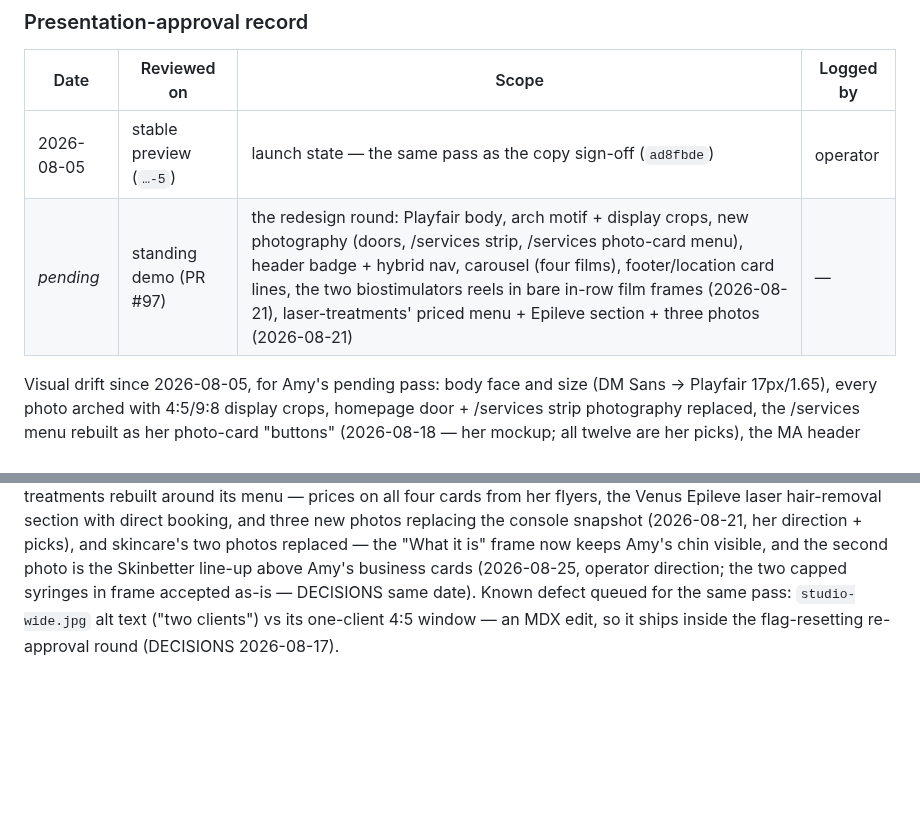
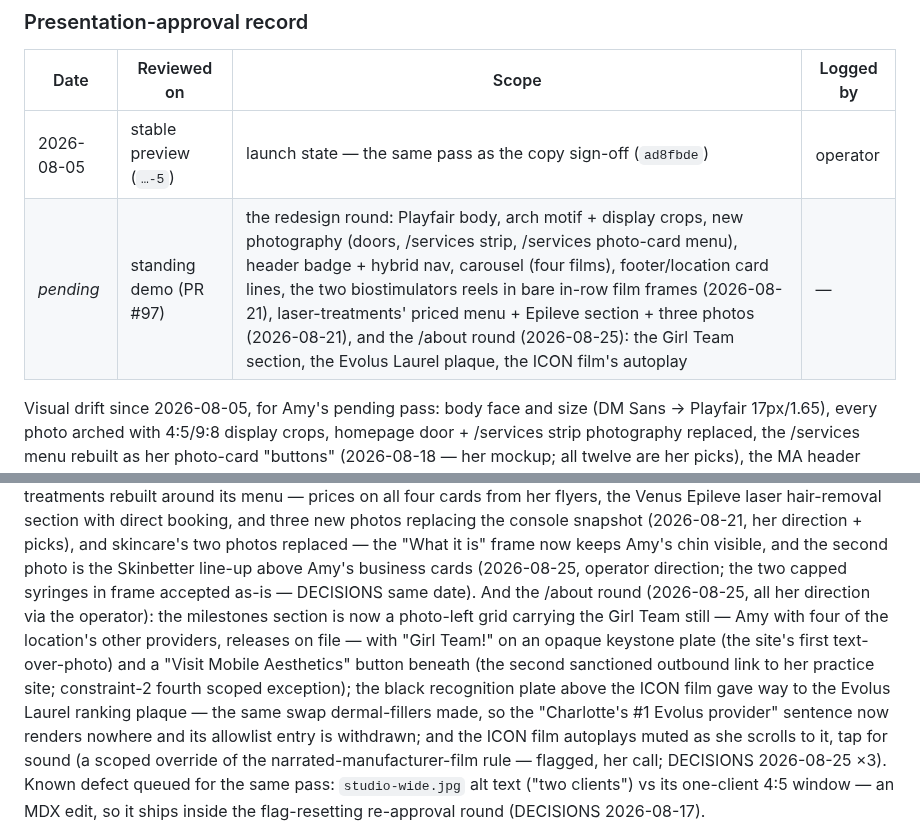
Before and after one commit to gwhitley1969/amyweb, a Markdown page: docs/CLINICIAN-SIGN-OFF.md, 2 parts joined by grey strips. Drawn GitHub-style; blank space fills up the shorter version.

Commit message:
docs: carry the /about round into the sign-off pass materials
The pending structural-pass scope row and the visual-drift list gain
the day's three /about changes (Girl Team section, Laurel plaque,
ICON autoplay); the wrinkle-relaxers row's pointer no longer sends
Amy to review a sentence that renders nowhere; the REDESIGN Laurel
row notes the autoplay override that rode the same PR.

Co-Authored-By: Claude Fable 5 <noreply@anthropic.com>

```diff
--- a/docs/CLINICIAN-SIGN-OFF.md
+++ b/docs/CLINICIAN-SIGN-OFF.md
@@ -51,7 +51,7 @@ src/content/treatments/*.mdx`.
 | Date | Reviewed on | Scope | Logged by |
 |---|---|---|---|
 | 2026-08-05 | stable preview (`…-5`) | launch state — the same pass as the copy sign-off (`ad8fbde`) | operator |
-| _pending_ | standing demo (PR #97) | the redesign round: Playfair body, arch motif + display crops, new photography (doors, /services strip, /services photo-card menu), header badge + hybrid nav, carousel (four films), footer/location card lines, the two biostimulators reels in bare in-row film frames (2026-08-21), laser-treatments' priced menu + Epileve section + three photos (2026-08-21) | — |
+| _pending_ | standing demo (PR #97) | the redesign round: Playfair body, arch motif + display crops, new photography (doors, /services strip, /services photo-card menu), header badge + hybrid nav, carousel (four films), footer/location card lines, the two biostimulators reels in bare in-row film frames (2026-08-21), laser-treatments' priced menu + Epileve section + three photos (2026-08-21), and the /about round (2026-08-25): the Girl Team section, the Evolus Laurel plaque, the ICON film's autoplay | — |
 
 Visual drift since 2026-08-05, for Amy's pending pass: body face and
 size (DM Sans → Playfair 17px/1.65), every photo arched with 4:5/9:8
@@ -92,6 +92,20 @@ skincare's two photos replaced — the "What it is" frame now keeps
 Amy's chin visible, and the second photo is the Skinbetter line-up
 above Amy's business cards (2026-08-25, operator direction; the two
 capped syringes in frame accepted as-is — DECISIONS same date).
+And the /about round (2026-08-25, all her direction via the
+operator): the milestones section is now a photo-left grid carrying
+the Girl Team still — Amy with four of the location's other
+providers, releases on file — with "Girl Team!" on an opaque keystone
+plate (the site's first text-over-photo) and a "Visit Mobile
+Aesthetics" button beneath (the second sanctioned outbound link to
+her practice site; constraint-2 fourth scoped exception); the black
+recognition plate above the ICON film gave way to the Evolus Laurel
+ranking plaque — the same swap dermal-fillers made, so the
+"Charlotte's #1 Evolus provider" sentence now renders nowhere and its
+allowlist entry is withdrawn; and the ICON film autoplays muted as
+she scrolls to it, tap for sound (a scoped override of the
+narrated-manufacturer-film rule — flagged, her call; DECISIONS
+2026-08-25 ×3).
 Known defect queued for the same pass: `studio-wide.jpg` alt
 text ("two clients") vs its one-client 4:5 window — an MDX edit, so
 it ships inside the flag-resetting re-approval round (DECISIONS
```
Also changed, not shown: other parts of docs/CLINICIAN-SIGN-OFF.md (+1 -1 lines), docs/REDESIGN.md (+1 -1 lines).
